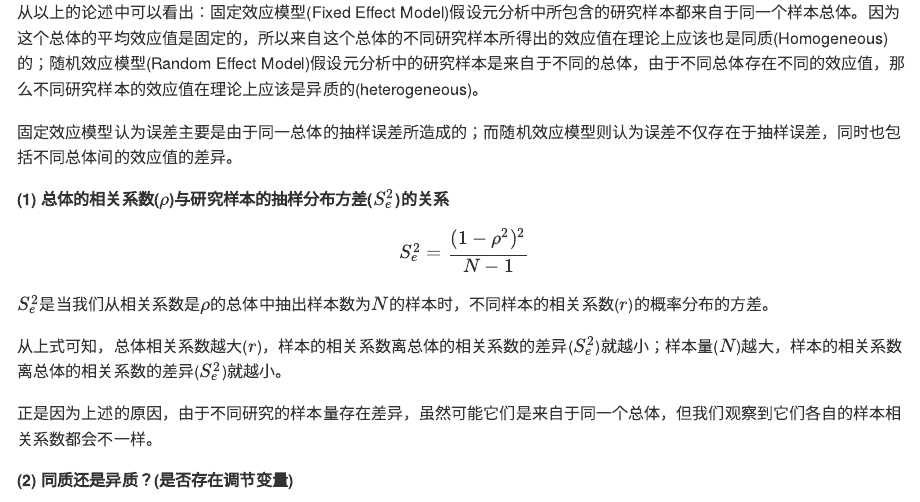
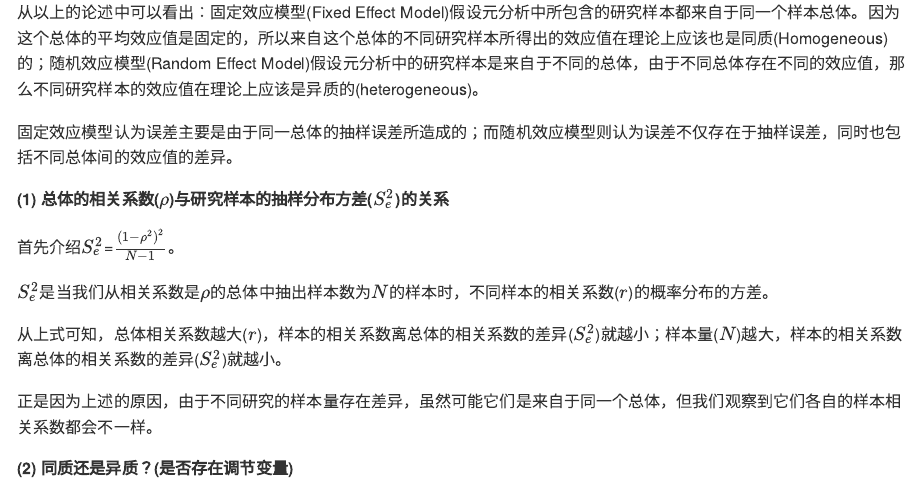
Before and after one commit to albert-cn/mgtstatistics, an R Markdown document (3003-chapter03.Rmd): the page in a window 1100 px wide, from 300 px down. The pictures show the output file docs/3003-chapter03.md that the author committed with the source, drawn offline in the style of GitHub.

Commit message:
add experiment charpter

```diff
--- a/3003-chapter03.Rmd
+++ b/3003-chapter03.Rmd
@@ -19,13 +19,9 @@ pdf.options(height=10/2.54, width=10/2.54, family="GB1") # 注意：此设置要
 
 **(1) 总体的相关系数($\rho$)与研究样本的抽样分布方差($S_e^2$)的关系**
 
-$$
-S_e^2={{(1-\rho^2)^2}\over{N-1}}
-$$
+首先介绍$S_e^2$=$(1-\rho^2)^2\over{N-1}$。
 
 $S_e^2$是当我们从相关系数是$\rho$的总体中抽出样本数为$N$的样本时，不同样本的相关系数($r$)的概率分布的方差。
-
-
 
 从上式可知，总体相关系数越大($r$)，样本的相关系数离总体的相关系数的差异($S_e^2$)就越小；样本量($N$)越大，样本的相关系数离总体的相关系数的差异($S_e^2$)就越小。
 
```
Also changed, not shown: docs/3003-chapter03.md, docs/search_index.json, 1 other file.
